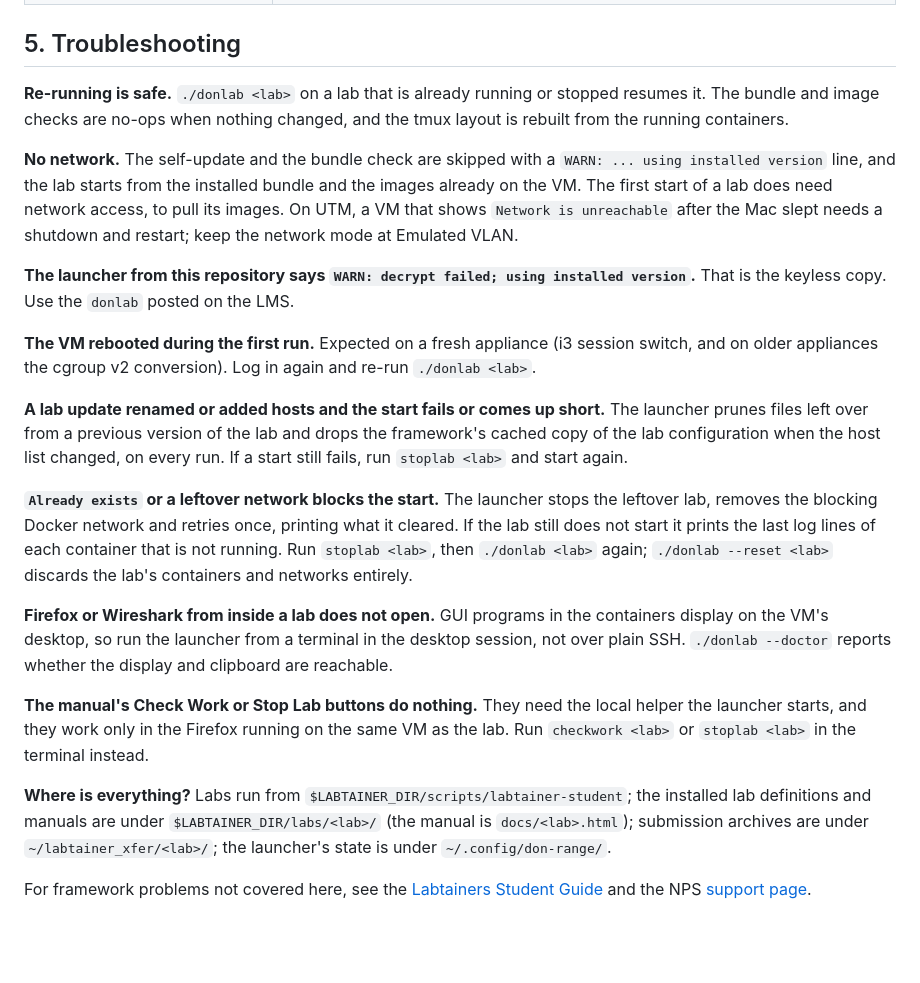
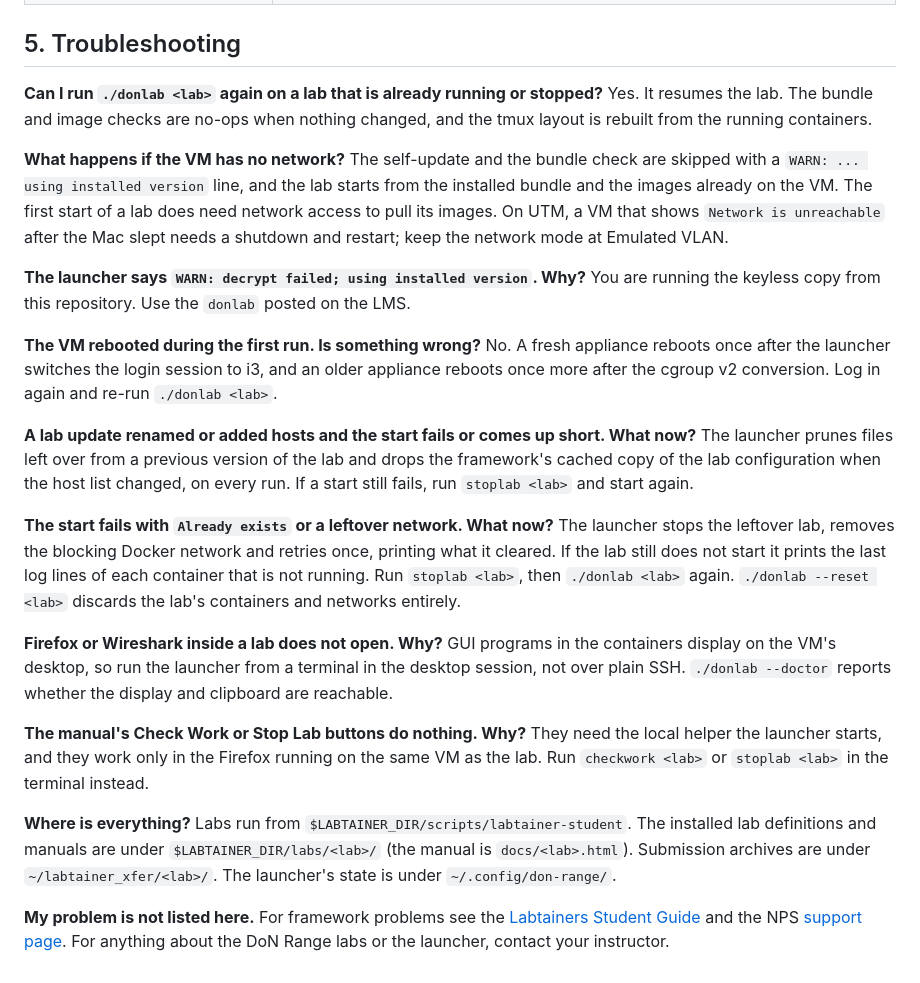
Before and after one commit to spencer-dollahite/imodule, a Markdown page: README.md, the part around the change. Rendered like a GitHub page; blank space fills up the shorter version.

Commit message:
README: troubleshooting as Q&A
Co-Authored-By: Claude Fable 5.1 <noreply@anthropic.com>
Claude-Session: https://claude.ai/code/session_01AaSdgzYGLNDb9nAMyxsEmw

```diff
--- a/README.md
+++ b/README.md
@@ -292,46 +292,53 @@ work and start the lab from scratch: `./donlab <lab> -r`.
 
 ## 5. Troubleshooting
 
-**Re-running is safe.** `./donlab <lab>` on a lab that is already running or stopped resumes
-it. The bundle and image checks are no-ops when nothing changed, and the tmux layout is
-rebuilt from the running containers.
+**Can I run `./donlab <lab>` again on a lab that is already running or stopped?**
+Yes. It resumes the lab. The bundle and image checks are no-ops when nothing changed, and
+the tmux layout is rebuilt from the running containers.
 
-**No network.** The self-update and the bundle check are skipped with a `WARN: ... using
-installed version` line, and the lab starts from the installed bundle and the images already
-on the VM. The first start of a lab does need network access, to pull its images. On UTM,
-a VM that shows `Network is unreachable` after the Mac slept needs a shutdown and restart;
-keep the network mode at Emulated VLAN.
+**What happens if the VM has no network?**
+The self-update and the bundle check are skipped with a `WARN: ... using installed
+version` line, and the lab starts from the installed bundle and the images already on the
+VM. The first start of a lab does need network access to pull its images. On UTM, a VM that
+shows `Network is unreachable` after the Mac slept needs a shutdown and restart; keep the
+network mode at Emulated VLAN.
 
-**The launcher from this repository says `WARN: decrypt failed; using installed version`.**
-That is the keyless copy. Use the `donlab` posted on the LMS.
+**The launcher says `WARN: decrypt failed; using installed version`. Why?**
+You are running the keyless copy from this repository. Use the `donlab` posted on the LMS.
 
-**The VM rebooted during the first run.** Expected on a fresh appliance (i3 session switch,
-and on older appliances the cgroup v2 conversion). Log in again and re-run `./donlab <lab>`.
+**The VM rebooted during the first run. Is something wrong?**
+No. A fresh appliance reboots once after the launcher switches the login session to i3,
+and an older appliance reboots once more after the cgroup v2 conversion. Log in again and
+re-run `./donlab <lab>`.
 
-**A lab update renamed or added hosts and the start fails or comes up short.** The launcher
-prunes files left over from a previous version of the lab and drops the framework's cached
-copy of the lab configuration when the host list changed, on every run. If a start still
-fails, run `stoplab <lab>` and start again.
+**A lab update renamed or added hosts and the start fails or comes up short. What now?**
+The launcher prunes files left over from a previous version of the lab and drops the
+framework's cached copy of the lab configuration when the host list changed, on every run.
+If a start still fails, run `stoplab <lab>` and start again.
 
-**`Already exists` or a leftover network blocks the start.** The launcher stops the leftover
-lab, removes the blocking Docker network and retries once, printing what it cleared. If the
-lab still does not start it prints the last log lines of each container that is not
-running. Run `stoplab <lab>`, then `./donlab <lab>` again; `./donlab --reset <lab>` discards
-the lab's containers and networks entirely.
+**The start fails with `Already exists` or a leftover network. What now?**
+The launcher stops the leftover lab, removes the blocking Docker network and retries once,
+printing what it cleared. If the lab still does not start it prints the last log lines of
+each container that is not running. Run `stoplab <lab>`, then `./donlab <lab>` again.
+`./donlab --reset <lab>` discards the lab's containers and networks entirely.
 
-**Firefox or Wireshark from inside a lab does not open.** GUI programs in the containers
-display on the VM's desktop, so run the launcher from a terminal in the desktop session, not
-over plain SSH. `./donlab --doctor` reports whether the display and clipboard are reachable.
+**Firefox or Wireshark inside a lab does not open. Why?**
+GUI programs in the containers display on the VM's desktop, so run the launcher from a
+terminal in the desktop session, not over plain SSH. `./donlab --doctor` reports whether
+the display and clipboard are reachable.
 
-**The manual's Check Work or Stop Lab buttons do nothing.** They need the local helper the
-launcher starts, and they work only in the Firefox running on the same VM as the lab.
-Run `checkwork <lab>` or `stoplab <lab>` in the terminal instead.
+**The manual's Check Work or Stop Lab buttons do nothing. Why?**
+They need the local helper the launcher starts, and they work only in the Firefox running
+on the same VM as the lab. Run `checkwork <lab>` or `stoplab <lab>` in the terminal instead.
 
-**Where is everything?** Labs run from `$LABTAINER_DIR/scripts/labtainer-student`; the
-installed lab definitions and manuals are under `$LABTAINER_DIR/labs/<lab>/` (the manual is
-`docs/<lab>.html`); submission archives are under `~/labtainer_xfer/<lab>/`; the launcher's
-state is under `~/.config/don-range/`.
+**Where is everything?**
+Labs run from `$LABTAINER_DIR/scripts/labtainer-student`. The installed lab definitions and
+manuals are under `$LABTAINER_DIR/labs/<lab>/` (the manual is `docs/<lab>.html`).
+Submission archives are under `~/labtainer_xfer/<lab>/`. The launcher's state is under
+`~/.config/don-range/`.
 
-For framework problems not covered here, see the
+**My problem is not listed here.**
+For framework problems see the
 [Labtainers Student Guide](https://github.com/mfthomps/Labtainers/raw/master/docs/student/labtainer-student.pdf)
-and the NPS [support page](https://nps.edu/web/c3o/support1).
+and the NPS [support page](https://nps.edu/web/c3o/support1). For anything about the DoN
+Range labs or the launcher, contact your instructor.
```
